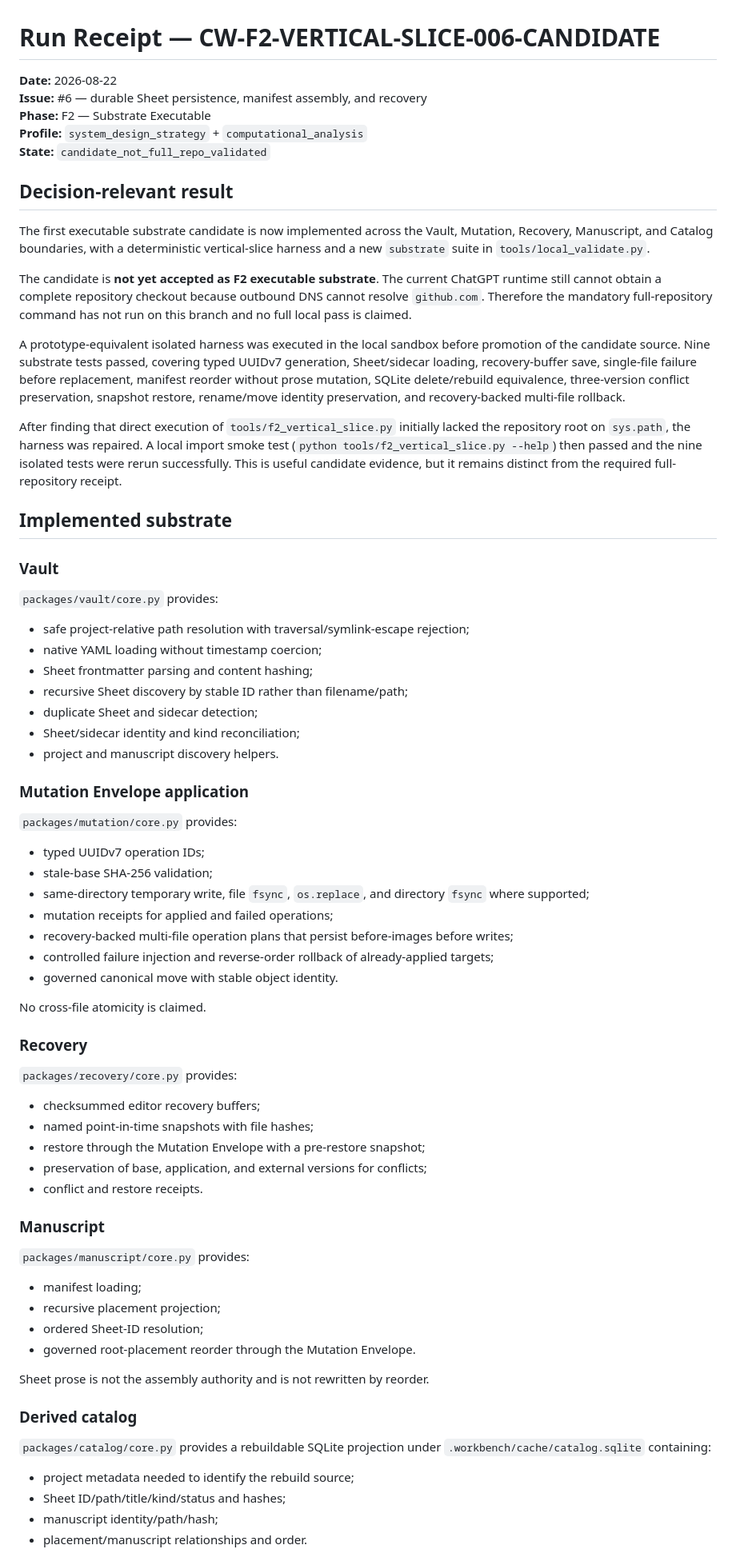
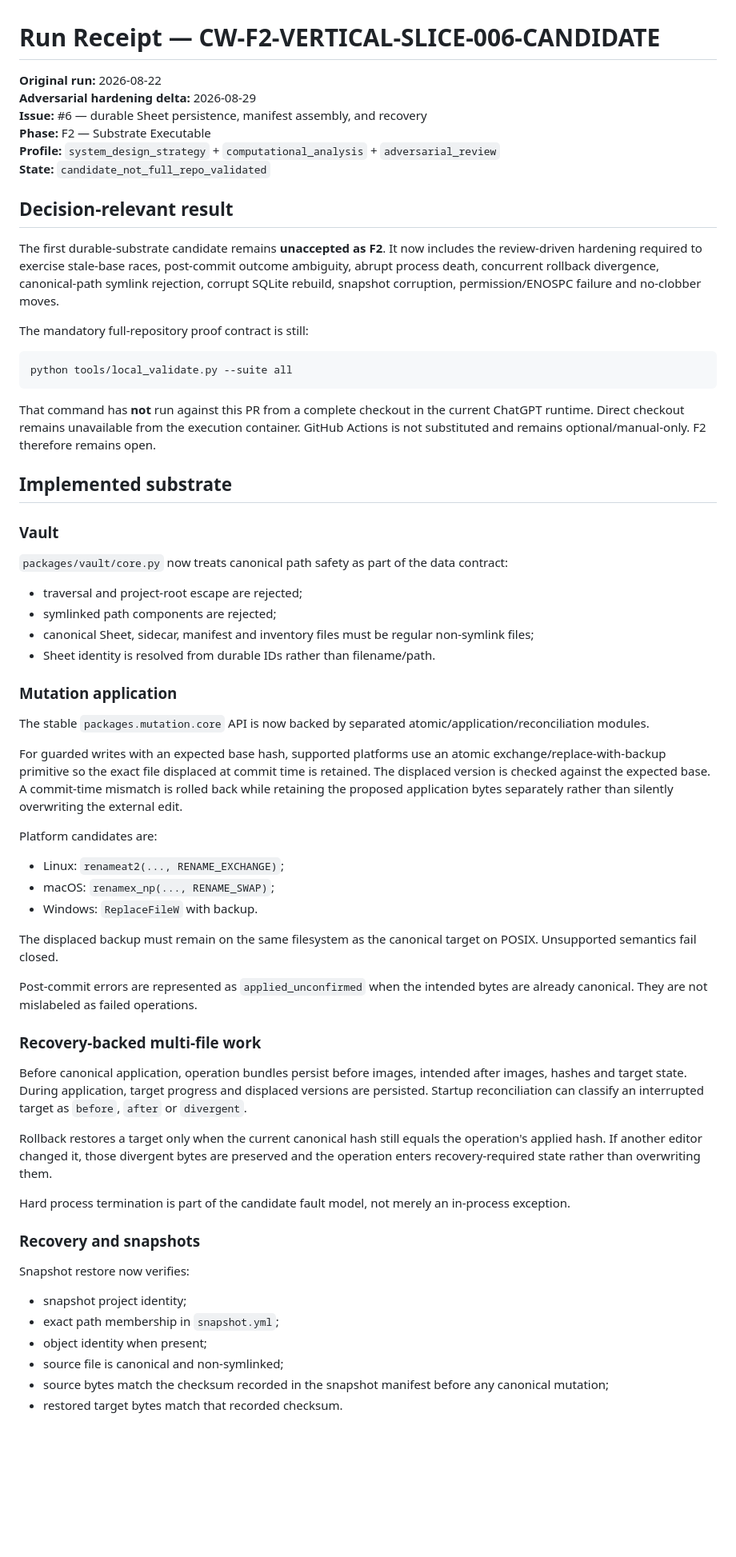
Before and after one commit to joelfalconer/Constellation-Writer, a Markdown page: docs/programme/RUN_RECEIPT-CW-F2-VERTICAL-SLICE-006-CANDIDATE.md, the part around one of its changes. Shown at 80% size. Drawn GitHub-style; blank space fills up the shorter version.

````diff
--- a/docs/programme/RUN_RECEIPT-CW-F2-VERTICAL-SLICE-006-CANDIDATE.md
+++ b/docs/programme/RUN_RECEIPT-CW-F2-VERTICAL-SLICE-006-CANDIDATE.md
@@ -1,76 +1,67 @@
 # Run Receipt — CW-F2-VERTICAL-SLICE-006-CANDIDATE
 
-**Date:** 2026-08-22
+**Original run:** 2026-08-22
+**Adversarial hardening delta:** 2026-08-29
 **Issue:** #6 — durable Sheet persistence, manifest assembly, and recovery
 **Phase:** F2 — Substrate Executable
-**Profile:** `system_design_strategy` + `computational_analysis`
+**Profile:** `system_design_strategy` + `computational_analysis` + `adversarial_review`
 **State:** `candidate_not_full_repo_validated`
 
 ## Decision-relevant result
 
-The first executable substrate candidate is now implemented across the Vault, Mutation, Recovery, Manuscript, and Catalog boundaries, with a deterministic vertical-slice harness and a new `substrate` suite in `tools/local_validate.py`.
+The first durable-substrate candidate remains **unaccepted as F2**. It now includes the review-driven hardening required to exercise stale-base races, post-commit outcome ambiguity, abrupt process death, concurrent rollback divergence, canonical-path symlink rejection, corrupt SQLite rebuild, snapshot corruption, permission/ENOSPC failure and no-clobber moves.
 
-The candidate is **not yet accepted as F2 executable substrate**. The current ChatGPT runtime still cannot obtain a complete repository checkout because outbound DNS cannot resolve `github.com`. Therefore the mandatory full-repository command has not run on this branch and no full local pass is claimed.
+The mandatory full-repository proof contract is still:
 
-A prototype-equivalent isolated harness was executed in the local sandbox before promotion of the candidate source. Nine substrate tests passed, covering typed UUIDv7 generation, Sheet/sidecar loading, recovery-buffer save, single-file failure before replacement, manifest reorder without prose mutation, SQLite delete/rebuild equivalence, three-version conflict preservation, snapshot restore, rename/move identity preservation, and recovery-backed multi-file rollback.
+```bash
+python tools/local_validate.py --suite all
+```
 
-After finding that direct execution of `tools/f2_vertical_slice.py` initially lacked the repository root on `sys.path`, the harness was repaired. A local import smoke test (`python tools/f2_vertical_slice.py --help`) then passed and the nine isolated tests were rerun successfully. This is useful candidate evidence, but it remains distinct from the required full-repository receipt.
+That command has **not** run against this PR from a complete checkout in the current ChatGPT runtime. Direct checkout remains unavailable from the execution container. GitHub Actions is not substituted and remains optional/manual-only. F2 therefore remains open.
 
 ## Implemented substrate
 
 ### Vault
 
-`packages/vault/core.py` provides:
+`packages/vault/core.py` now treats canonical path safety as part of the data contract:
 
-- safe project-relative path resolution with traversal/symlink-escape rejection;
-- native YAML loading without timestamp coercion;
-- Sheet frontmatter parsing and content hashing;
-- recursive Sheet discovery by stable ID rather than filename/path;
-- duplicate Sheet and sidecar detection;
-- Sheet/sidecar identity and kind reconciliation;
-- project and manuscript discovery helpers.
+- traversal and project-root escape are rejected;
+- symlinked path components are rejected;
+- canonical Sheet, sidecar, manifest and inventory files must be regular non-symlink files;
+- Sheet identity is resolved from durable IDs rather than filename/path.
 
-### Mutation Envelope application
+### Mutation application
 
-`packages/mutation/core.py` provides:
+The stable `packages.mutation.core` API is now backed by separated atomic/application/reconciliation modules.
 
-- typed UUIDv7 operation IDs;
-- stale-base SHA-256 validation;
-- same-directory temporary write, file `fsync`, `os.replace`, and directory `fsync` where supported;
-- mutation receipts for applied and failed operations;
-- recovery-backed multi-file operation plans that persist before-images before writes;
-- controlled failure injection and reverse-order rollback of already-applied targets;
-- governed canonical move with stable object identity.
+For guarded writes with an expected base hash, supported platforms use an atomic exchange/replace-with-backup primitive so the exact file displaced at commit time is retained. The displaced version is checked against the expected base. A commit-time mismatch is rolled back while retaining the proposed application bytes separately rather than silently overwriting the external edit.
 
-No cross-file atomicity is claimed.
+Platform candidates are:
 
-### Recovery
+- Linux: `renameat2(..., RENAME_EXCHANGE)`;
+- macOS: `renamex_np(..., RENAME_SWAP)`;
+- Windows: `ReplaceFileW` with backup.
 
-`packages/recovery/core.py` provides:
+The displaced backup must remain on the same filesystem as the canonical target on POSIX. Unsupported semantics fail closed.
 
-- checksummed editor recovery buffers;
-- named point-in-time snapshots with file hashes;
-- restore through the Mutation Envelope with a pre-restore snapshot;
-- preservation of base, application, and external versions for conflicts;
-- conflict and restore receipts.
+Post-commit errors are represented as `applied_unconfirmed` when the intended bytes are already canonical. They are not mislabeled as failed operations.
 
-### Manuscript
+### Recovery-backed multi-file work
 
-`packages/manuscript/core.py` provides:
+Before canonical application, operation bundles persist before images, intended after images, hashes and target state. During application, target progress and displaced versions are persisted. Startup reconciliation can classify an interrupted target as `before`, `after` or `divergent`.
 
-- manifest loading;
-- recursive placement projection;
-- ordered Sheet-ID resolution;
-- governed root-placement reorder through the Mutation Envelope.
+Rollback restores a target only when the current canonical hash still equals the operation's applied hash. If another editor changed it, those divergent bytes are preserved and the operation enters recovery-required state rather than overwriting them.
 
-Sheet prose is not the assembly authority and is not rewritten by reorder.
+Hard process termination is part of the candidate fault model, not merely an in-process exception.
 
-### Derived catalog
+### Recovery and snapshots
 
-`packages/catalog/core.py` provides a rebuildable SQLite projection under `.workbench/cache/catalog.sqlite` containing:
+Snapshot restore now verifies:
 
-- project metadata needed to identify the rebuild source;
-- Sheet ID/path/title/kind/status and hashes;
-- manuscript identity/path/hash;
-- placement/manuscript relationships and order.
+- snapshot project identity;
+- exact path membership in `snapshot.yml`;
+- object identity when present;
+- source file is canonical and non-symlinked;
+- source bytes match the checksum recorded in the snapshot manifest before any canonical mutation;
+- restored target bytes match that recorded checksum.
 
````
Also changed, not shown: other parts of docs/programme/RUN_RECEIPT-CW-F2-VERTICAL-SLICE-006-CANDIDATE.md (+82 -71 lines).
